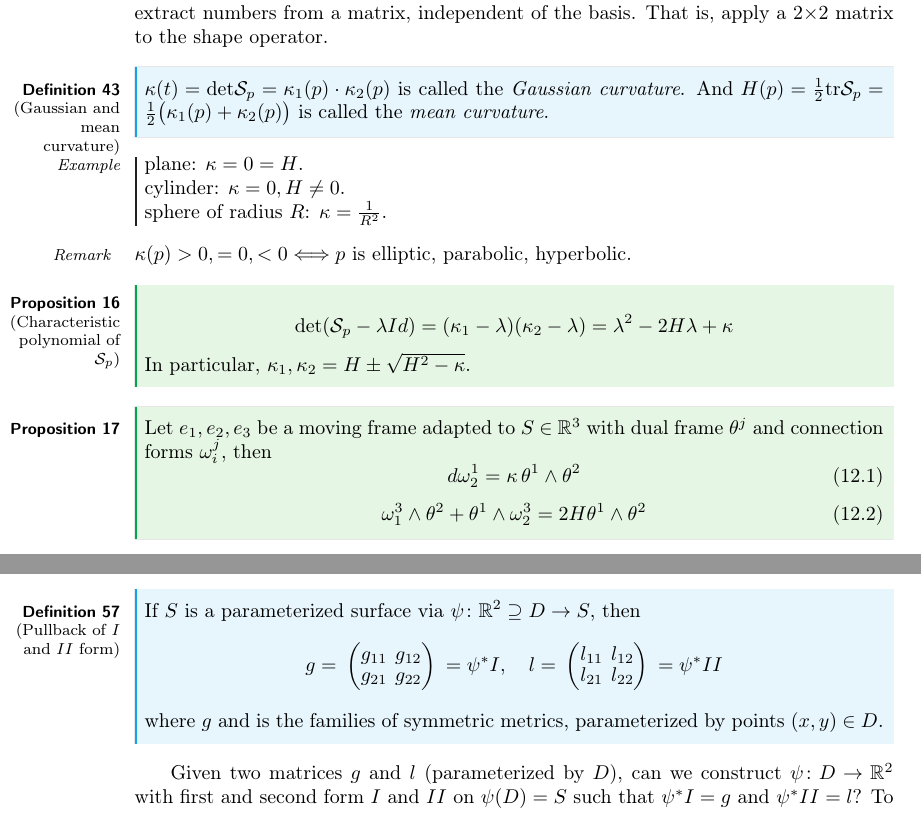
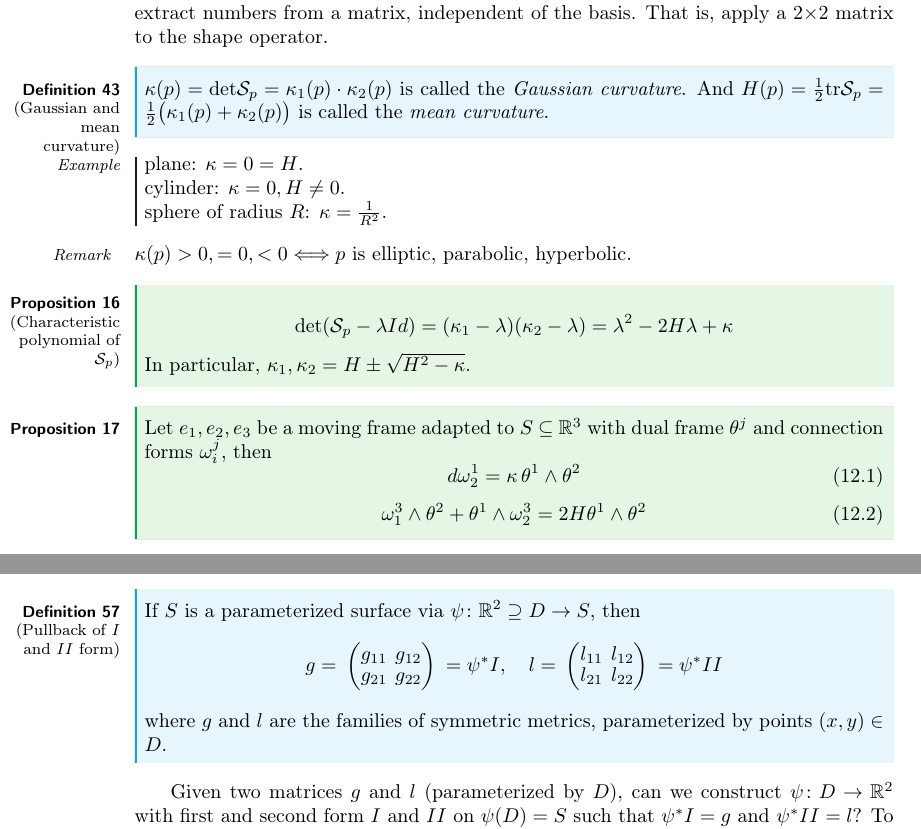
Before and after one commit to tobiasdiez/LectureCurvesSurfaces, a LaTeX CV (diffGeoCurves.tex): two parts of pages 41 and 57 of 65, joined at a grey line, cut so that both start at the same text. Compiled offline with pdfLaTeX.

Commit message:
fix: correct some typos
* fix: the parameter of Gaussian curvature in Def 43

* fix: change "\in" to "\subseteq" in Prop17

* fix: forgotten $

---------

Co-authored-by: Tobias Diez <research@tobiasdiez.de>

```diff
--- a/diffGeoCurves.tex
+++ b/diffGeoCurves.tex
@@ -1886,7 +1886,7 @@
             The preceding subsection found the geometrical meaning of the eigenvalues and eigenvectors of the shape operator. Now we examine the determinant and trace of $S$, i.e. extract numbers from a matrix, independent of the basis. That is, apply a 2$\times$2 matrix to the shape operator.
 
             \begin{definition}[Gaussian and mean curvature]
-                $\kappa(t) = \text{det}\mathcal{S}_p = \kappa_1(p)\cdot\kappa_2(p)$ is called the \emphDef{Gaussian curvature}. And $H(p) = \frac{1}{2}\text{tr}\mathcal{S}_p = \frac{1}{2}\big(\kappa_1(p)+\kappa_2(p)\big)$ is called the \emphDef{mean curvature}.
+                $\kappa(p) = \text{det}\mathcal{S}_p = \kappa_1(p)\cdot\kappa_2(p)$ is called the \emphDef{Gaussian curvature}. And $H(p) = \frac{1}{2}\text{tr}\mathcal{S}_p = \frac{1}{2}\big(\kappa_1(p)+\kappa_2(p)\big)$ is called the \emphDef{mean curvature}.
             \end{definition}
 
             \begin{example}
@@ -1908,7 +1908,7 @@
                 In particular, $\kappa_1, \kappa_2 = H \pm \sqrt{H^2-\kappa}$.
             \end{proposition}
             \begin{proposition}
-                Let $e_1, e_2, e_3$ be a moving frame adapted to $S\in\R^3$ with dual frame $\theta^j$ and connection forms $\omega_i^j$, then
+                Let $e_1, e_2, e_3$ be a moving frame adapted to $S\subseteq\R^3$ with dual frame $\theta^j$ and connection forms $\omega_i^j$, then
                 \begin{equation}\label{Equation: domega12}
                     \begin{aligned}
                         d\omega_2^1 = \kappa\thinspace\theta^1\wedge\theta^2
@@ -2916,7 +2916,7 @@
                         \end{array} = \psi^*II
                     \end{aligned}
                 \end{equation*}
-                where $g$ and is the families of symmetric metrics, parameterized by points $(x, y)\in D$.
+                where $g$ and $l$ are the families of symmetric metrics, parameterized by points $(x, y)\in D$.
             \end{definition}
 
             Given two matrices $g$ and $l$ (parameterized by $D$), can we construct $\psi: D\to\R^2$ with first and second form $I$ and $II$ on $\psi(D) = S$ such that $\psi^*I = g$ and $\psi^*II = l$?
```
